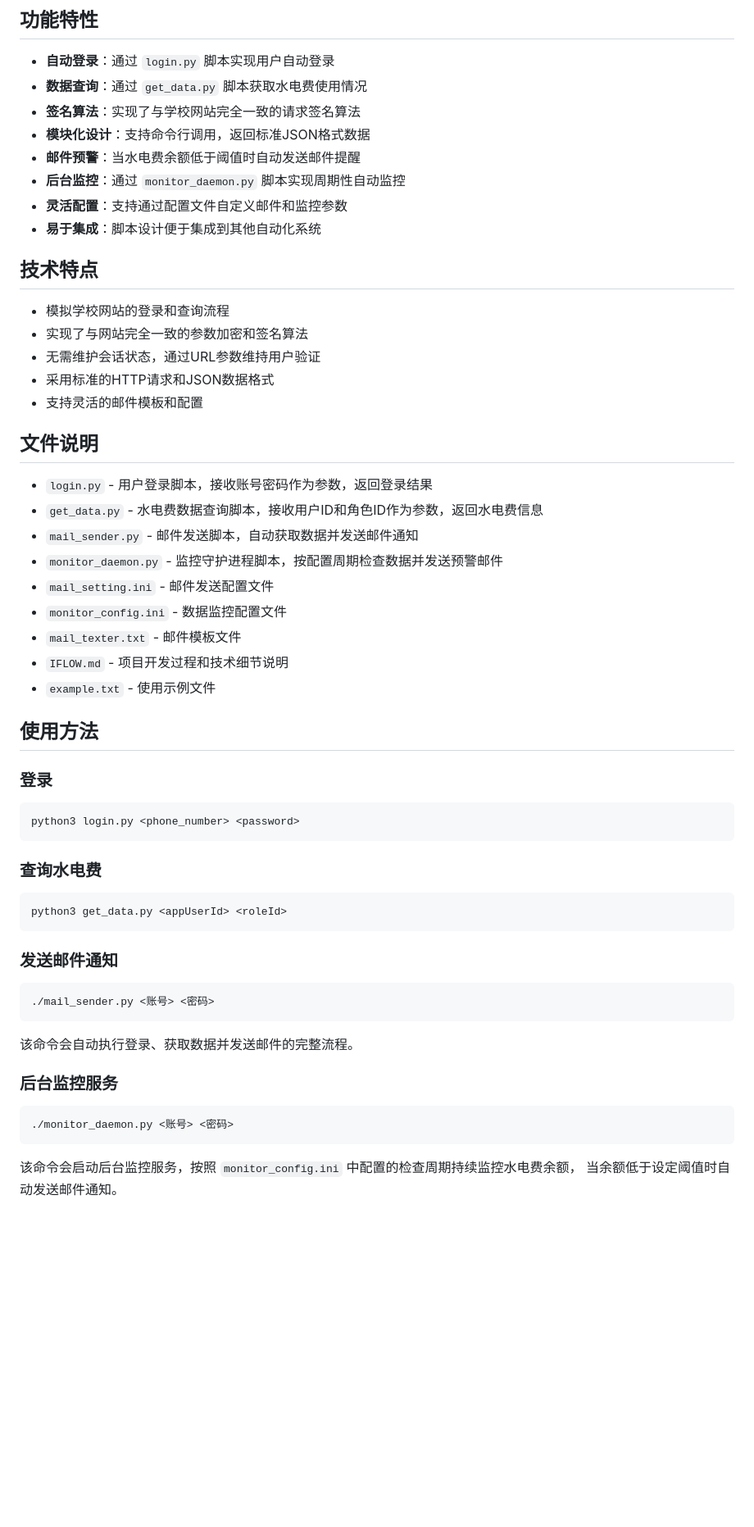
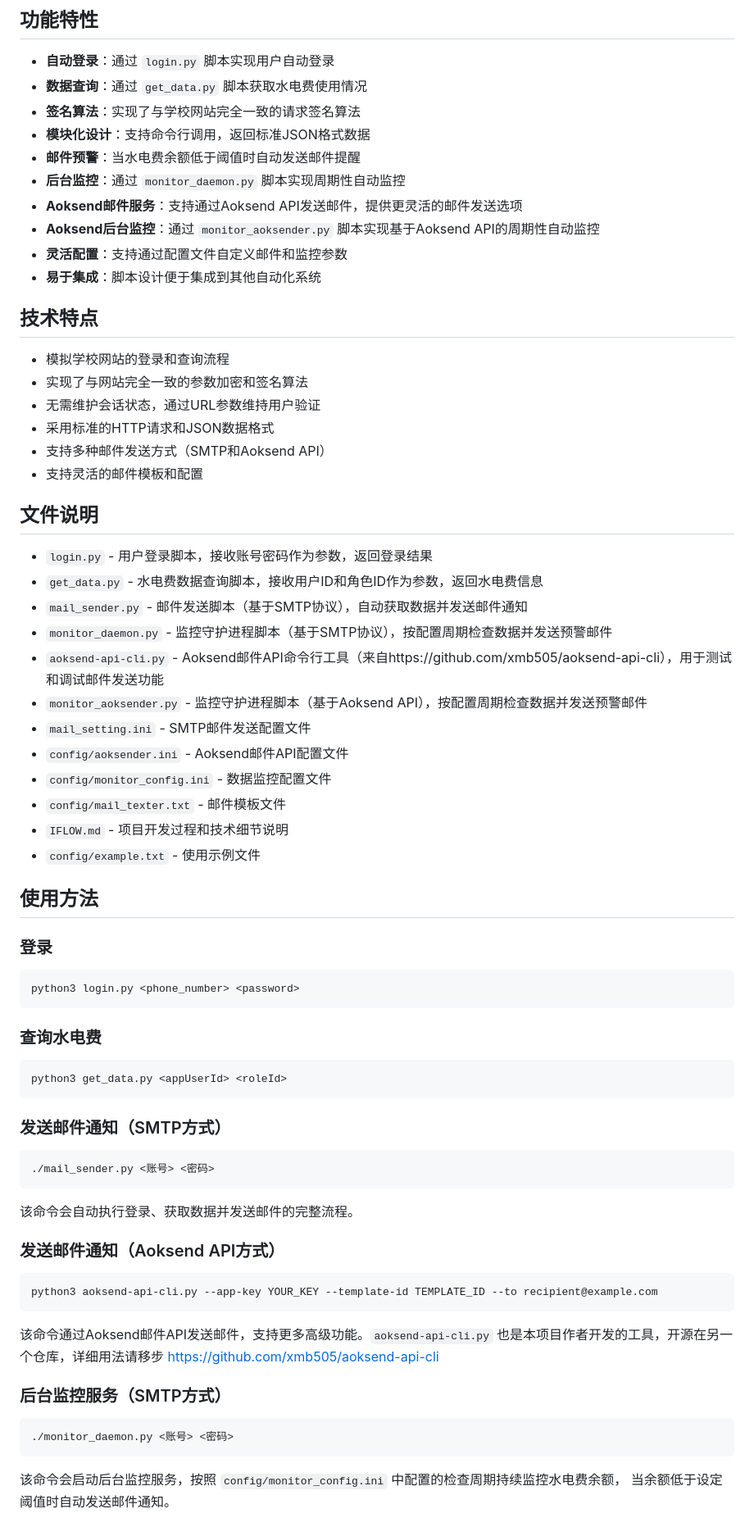
Before and after one commit to xmb505/SANY_check_money, a Markdown page: README.md, the part around one of its changes. Shown at 82% size. Rendered like a GitHub page; blank space fills up the shorter version.

````diff
--- a/README.md
+++ b/README.md
@@ -14,6 +14,8 @@
 - **模块化设计**：支持命令行调用，返回标准JSON格式数据
 - **邮件预警**：当水电费余额低于阈值时自动发送邮件提醒
 - **后台监控**：通过 `monitor_daemon.py` 脚本实现周期性自动监控
+- **Aoksend邮件服务**：支持通过Aoksend API发送邮件，提供更灵活的邮件发送选项
+- **Aoksend后台监控**：通过 `monitor_aoksender.py` 脚本实现基于Aoksend API的周期性自动监控
 - **灵活配置**：支持通过配置文件自定义邮件和监控参数
 - **易于集成**：脚本设计便于集成到其他自动化系统
 
@@ -23,19 +25,23 @@
 - 实现了与网站完全一致的参数加密和签名算法
 - 无需维护会话状态，通过URL参数维持用户验证
 - 采用标准的HTTP请求和JSON数据格式
+- 支持多种邮件发送方式（SMTP和Aoksend API）
 - 支持灵活的邮件模板和配置
 
 ## 文件说明
 
 - `login.py` - 用户登录脚本，接收账号密码作为参数，返回登录结果
 - `get_data.py` - 水电费数据查询脚本，接收用户ID和角色ID作为参数，返回水电费信息
-- `mail_sender.py` - 邮件发送脚本，自动获取数据并发送邮件通知
-- `monitor_daemon.py` - 监控守护进程脚本，按配置周期检查数据并发送预警邮件
-- `mail_setting.ini` - 邮件发送配置文件
-- `monitor_config.ini` - 数据监控配置文件
-- `mail_texter.txt` - 邮件模板文件
+- `mail_sender.py` - 邮件发送脚本（基于SMTP协议），自动获取数据并发送邮件通知
+- `monitor_daemon.py` - 监控守护进程脚本（基于SMTP协议），按配置周期检查数据并发送预警邮件
+- `aoksend-api-cli.py` - Aoksend邮件API命令行工具（来自https://github.com/xmb505/aoksend-api-cli），用于测试和调试邮件发送功能
+- `monitor_aoksender.py` - 监控守护进程脚本（基于Aoksend API），按配置周期检查数据并发送预警邮件
+- `mail_setting.ini` - SMTP邮件发送配置文件
+- `config/aoksender.ini` - Aoksend邮件API配置文件
+- `config/monitor_config.ini` - 数据监控配置文件
+- `config/mail_texter.txt` - 邮件模板文件
 - `IFLOW.md` - 项目开发过程和技术细节说明
-- `example.txt` - 使用示例文件
+- `config/example.txt` - 使用示例文件
 
 ## 使用方法
 
@@ -49,17 +55,24 @@ python3 login.py <phone_number> <password>
 python3 get_data.py <appUserId> <roleId>
 ```
 
-### 发送邮件通知
+### 发送邮件通知（SMTP方式）
 ```bash
 ./mail_sender.py <账号> <密码>
 ```
 
 该命令会自动执行登录、获取数据并发送邮件的完整流程。
 
-### 后台监控服务
+### 发送邮件通知（Aoksend API方式）
+```bash
+python3 aoksend-api-cli.py --app-key YOUR_KEY --template-id TEMPLATE_ID --to recipient@example.com
+```
+
+该命令通过Aoksend邮件API发送邮件，支持更多高级功能。`aoksend-api-cli.py` 也是本项目作者开发的工具，开源在另一个仓库，详细用法请移步 https://github.com/xmb505/aoksend-api-cli
+
+### 后台监控服务（SMTP方式）
 ```bash
 ./monitor_daemon.py <账号> <密码>
 ```
 
-该命令会启动后台监控服务，按照 `monitor_config.ini` 中配置的检查周期持续监控水电费余额，
+该命令会启动后台监控服务，按照 `config/monitor_config.ini` 中配置的检查周期持续监控水电费余额，
 当余额低于设定阈值时自动发送邮件通知。
````
Also changed, not shown: other parts of README.md (+26 -4 lines).
